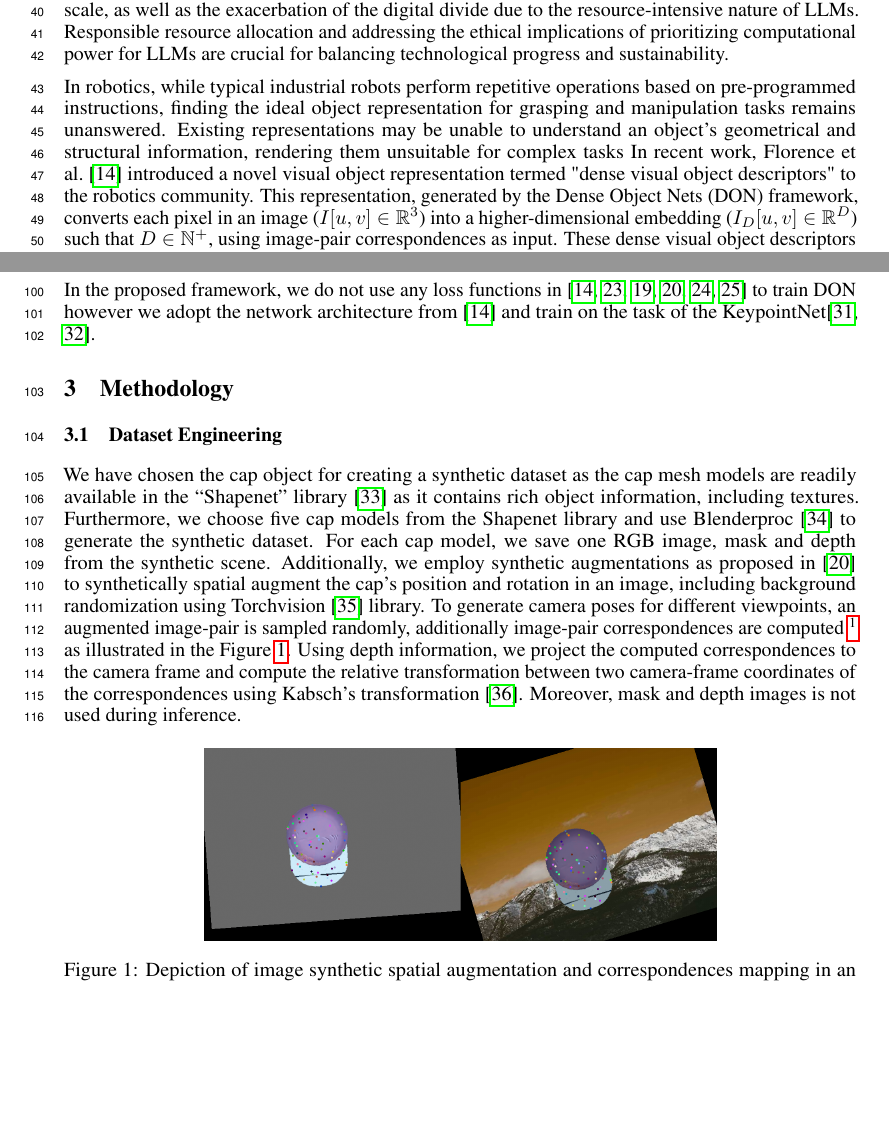
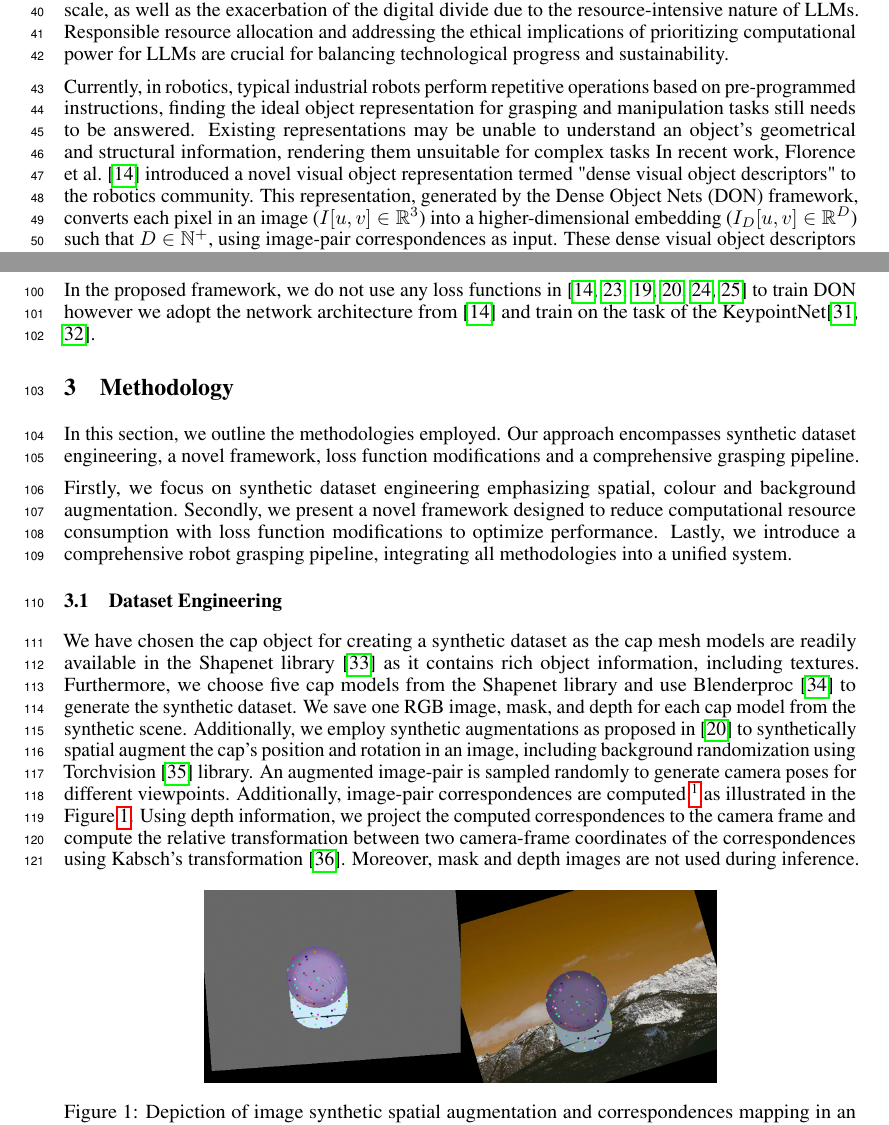
Before and after one commit to KanishkNavale/training_don_a_novel_approach, a LaTeX paper (research_paper/paper.tex, which reads research_paper/chapters/introduction.tex, research_paper/chapters/methodology.tex): two parts of pages 2 and 3 of 9, joined at a grey line, cut so that both start at the same text, the shorter picture padded with empty space. Compiled offline with pdfLaTeX.

Commit message:
Added an intro to methodologies

```diff
--- a/research_paper/chapters/introduction.tex
+++ b/research_paper/chapters/introduction.tex
@@ -28,8 +28,8 @@ LLMs at scale, as well as the exacerbation
 of the digital divide due to the resource-intensive nature of LLMs. Responsible resource allocation and addressing the ethical implications
 of prioritizing computational power for LLMs are crucial for balancing technological progress and sustainability.
 
-In robotics, while typical industrial robots perform repetitive operations based on pre-programmed instructions,
-finding the ideal object representation for grasping and manipulation tasks remains unanswered.
+Currently, in robotics, typical industrial robots perform repetitive operations based on pre-programmed instructions,
+finding the ideal object representation for grasping and manipulation tasks still needs to be answered.
 Existing representations may be unable to understand an object's geometrical and structural information, rendering them unsuitable for complex tasks
 In recent work, \citeauthor{florence2018dense}~\cite{florence2018dense} introduced a novel visual object representation termed "dense visual object descriptors" to the robotics community.
 This representation, generated by the Dense Object Nets (DON) framework, converts each pixel in an image ($I[u, v] \in \mathbb{R}^3$)
--- a/research_paper/chapters/methodology.tex
+++ b/research_paper/chapters/methodology.tex
@@ -1,20 +1,24 @@
-% TODO missing introduction to this section
+In this section, we outline the methodologies employed.
+Our approach encompasses synthetic dataset engineering,
+a novel framework, loss function modifications and a comprehensive grasping pipeline.
+
+Firstly, we focus on synthetic dataset engineering emphasizing spatial, colour and background augmentation.
+Secondly, we present a novel framework designed to reduce computational resource consumption with loss function
+modifications to optimize performance. Lastly, we introduce a comprehensive robot grasping pipeline, integrating all methodologies into a unified system.
 
 \subsection{Dataset Engineering}
 
-We have chosen the cap object for creating a synthetic dataset as the cap mesh models are readily available in the ``Shapenet''
-library~\cite{chang2015shapenet} as it contains rich object information, including textures.
+We have chosen the cap object for creating a synthetic dataset as the cap mesh models are readily available in the Shapenet library~\cite{chang2015shapenet} as it contains rich object information, including textures.
 Furthermore, we choose five cap models from the Shapenet library and use Blenderproc~\cite{blenderproc}
-to generate the synthetic dataset. For each cap model, we save one RGB image, mask and depth from the synthetic scene.
+to generate the synthetic dataset. We save one RGB image, mask, and depth for each cap model from the synthetic scene.
 Additionally, we employ synthetic augmentations as proposed in \cite{adrian2022efficient} to synthetically
 spatial augment the cap's position and rotation in an image, including background randomization
-using Torchvision~\cite{marcel2010torchvision} library. To generate camera poses for different viewpoints,
-an augmented image-pair is sampled randomly, additionally image-pair correspondences are computed
+using Torchvision~\cite{marcel2010torchvision} library. An augmented image-pair is sampled randomly to generate camera poses for different viewpoints. Additionally, image-pair correspondences are computed
 \footnote[1]{GitHub Link: \\ \url{https://github.com/KanishkNavale/Mapping-Synthetic-Correspondences-in-an-Image-Pair}}
 as illustrated in the Figure~\ref{fig:image_augs}. Using depth information,
 we project the computed correspondences to the camera frame and compute the relative transformation between
 two camera-frame coordinates of the correspondences using Kabsch's transformation~\cite{kabsch}.
-Moreover, mask and depth images is not used during inference.
+Moreover, mask and depth images are not used during inference.
 
 \begin{figure}[htb]
     \centering
```
